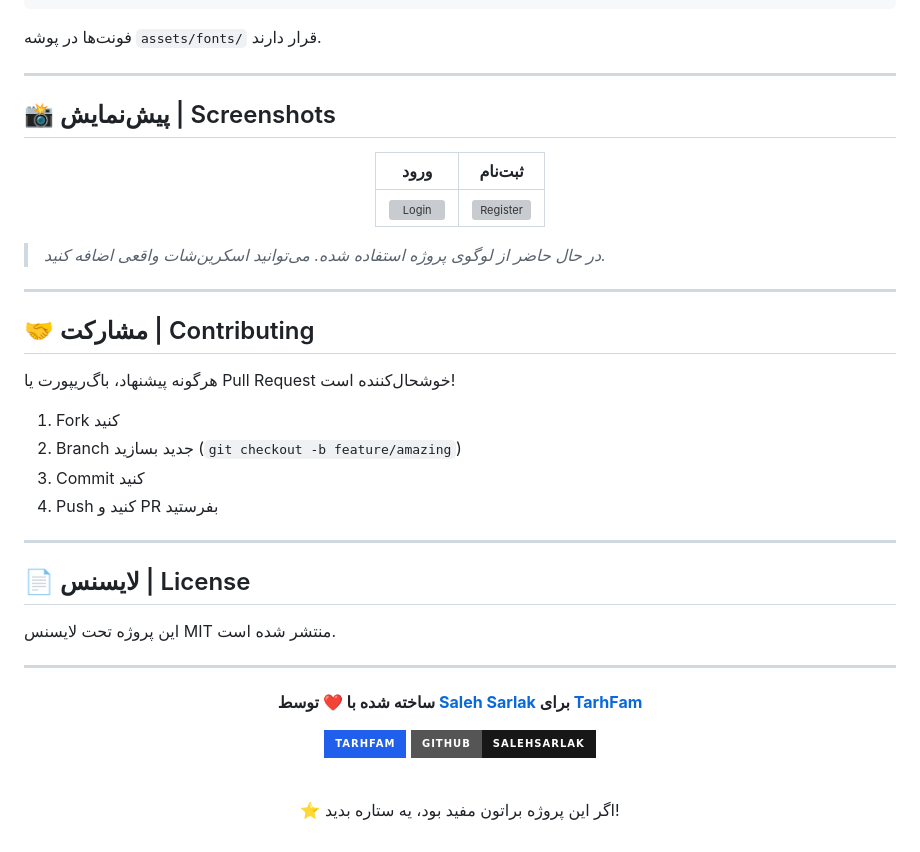
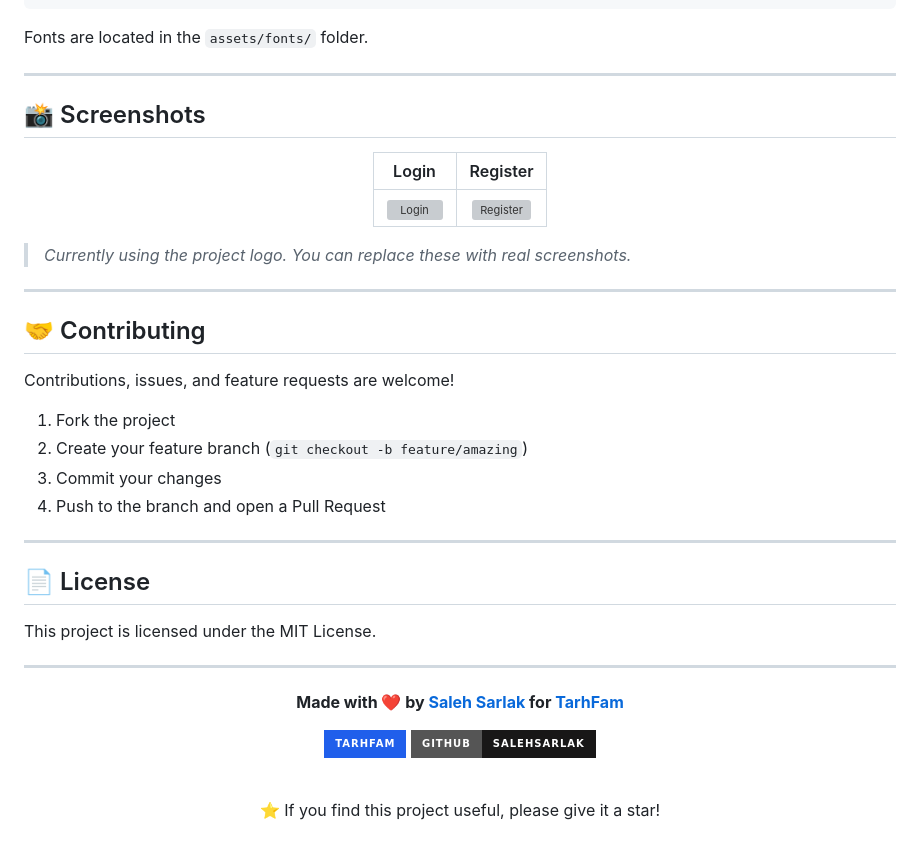
Before and after one commit to salehsarlak/tarhfam-auth-ui, a Markdown page: README.md, the part around one of its changes. Drawn GitHub-style; badges without logos; grey boxes are pictures that could not be loaded.

````diff
--- a/README.md
+++ b/README.md
@@ -95,50 +95,50 @@ cd tarhfam-auth-ui
 #205FEB
 ```
 
-فونت‌ها در پوشه `assets/fonts/` قرار دارند.
+Fonts are located in the `assets/fonts/` folder.
 
 ---
 
-## 📸 پیش‌نمایش | Screenshots
+## 📸 Screenshots
 
 <div align="center">
 
-| ورود | ثبت‌نام |
-|:---:|:---:|
+| Login | Register |
+|:-----:|:--------:|
 | ![Login](https://raw.githubusercontent.com/salehsarlak/tarhfam-auth-ui/main/assets/images/tarhfam.webp) | ![Register](https://raw.githubusercontent.com/salehsarlak/tarhfam-auth-ui/main/assets/images/tarhfam.webp) |
 
 </div>
 
-> *در حال حاضر از لوگوی پروژه استفاده شده. می‌توانید اسکرین‌شات واقعی اضافه کنید.*
+> *Currently using the project logo. You can replace these with real screenshots.*
 
 ---
 
-## 🤝 مشارکت | Contributing
+## 🤝 Contributing
 
-هرگونه پیشنهاد، باگ‌ریپورت یا Pull Request خوشحال‌کننده است!
+Contributions, issues, and feature requests are welcome!
 
-1. Fork کنید
-2. Branch جدید بسازید (`git checkout -b feature/amazing`)
-3. Commit کنید
-4. Push کنید و PR بفرستید
+1. Fork the project
+2. Create your feature branch (`git checkout -b feature/amazing`)
+3. Commit your changes
+4. Push to the branch and open a Pull Request
 
 ---
 
-## 📄 لایسنس | License
+## 📄 License
 
-این پروژه تحت لایسنس MIT منتشر شده است.
+This project is licensed under the MIT License.
 
 ---
 
 <div align="center">
 
-**ساخته شده با ❤️ توسط [Saleh Sarlak](https://github.com/salehsarlak) برای [TarhFam](https://tarhfam.ir)**
+**Made with ❤️ by [Saleh Sarlak](https://github.com/salehsarlak) for [TarhFam](https://tarhfam.ir)**
 
 [![TarhFam](https://img.shields.io/badge/TarhFam-205FEB?style=for-the-badge)](https://tarhfam.ir)
 [![GitHub](https://img.shields.io/badge/GitHub-salehsarlak-181717?style=for-the-badge&logo=github)](https://github.com/salehsarlak)
 
 <br>
 
-⭐ اگر این پروژه براتون مفید بود، یه ستاره بدید!
+⭐ If you find this project useful, please give it a star!
 
 </div>
````
Also changed, not shown: other parts of README.md (+33 -33 lines).
